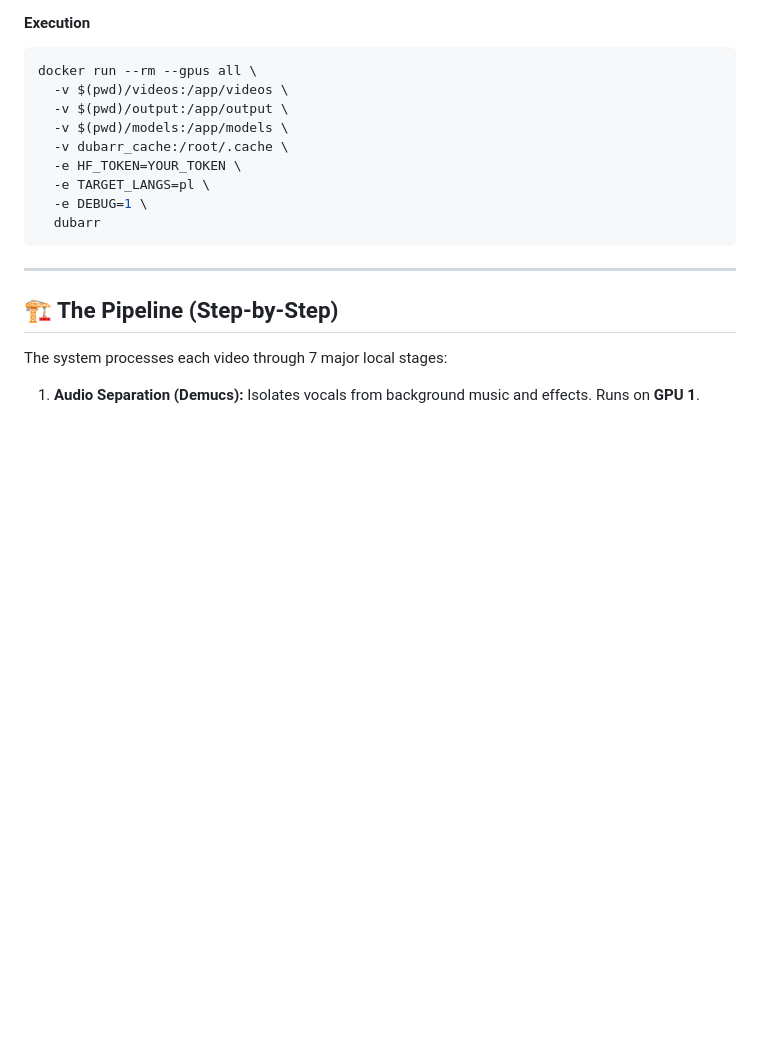
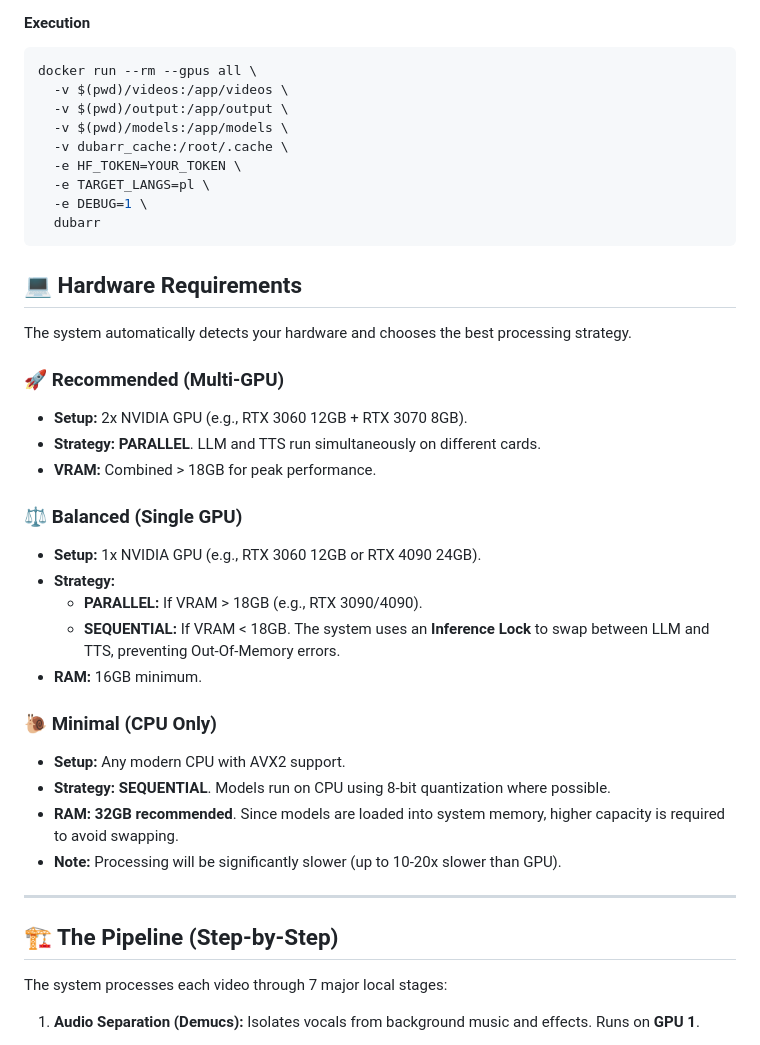
Before and after one commit to neutrinus/dubarr, a Markdown page: README.md, the part around the change. GitHub-like rendering; blank space fills up the shorter version.

Commit message:
docs: add hardware requirements section to README

````diff
--- a/README.md
+++ b/README.md
@@ -49,6 +49,28 @@ docker run --rm --gpus all \
   -e DEBUG=1 \
   dubarr
 ```
+
+## 💻 Hardware Requirements
+
+The system automatically detects your hardware and chooses the best processing strategy.
+
+### 🚀 Recommended (Multi-GPU)
+*   **Setup:** 2x NVIDIA GPU (e.g., RTX 3060 12GB + RTX 3070 8GB).
+*   **Strategy:** **PARALLEL**. LLM and TTS run simultaneously on different cards.
+*   **VRAM:** Combined > 18GB for peak performance.
+
+### ⚖️ Balanced (Single GPU)
+*   **Setup:** 1x NVIDIA GPU (e.g., RTX 3060 12GB or RTX 4090 24GB).
+*   **Strategy:**
+    *   **PARALLEL:** If VRAM > 18GB (e.g., RTX 3090/4090).
+    *   **SEQUENTIAL:** If VRAM < 18GB. The system uses an **Inference Lock** to swap between LLM and TTS, preventing Out-Of-Memory errors.
+*   **RAM:** 16GB minimum.
+
+### 🐌 Minimal (CPU Only)
+*   **Setup:** Any modern CPU with AVX2 support.
+*   **Strategy:** **SEQUENTIAL**. Models run on CPU using 8-bit quantization where possible.
+*   **RAM:** **32GB recommended**. Since models are loaded into system memory, higher capacity is required to avoid swapping.
+*   **Note:** Processing will be significantly slower (up to 10-20x slower than GPU).
 
 ---
 
````
